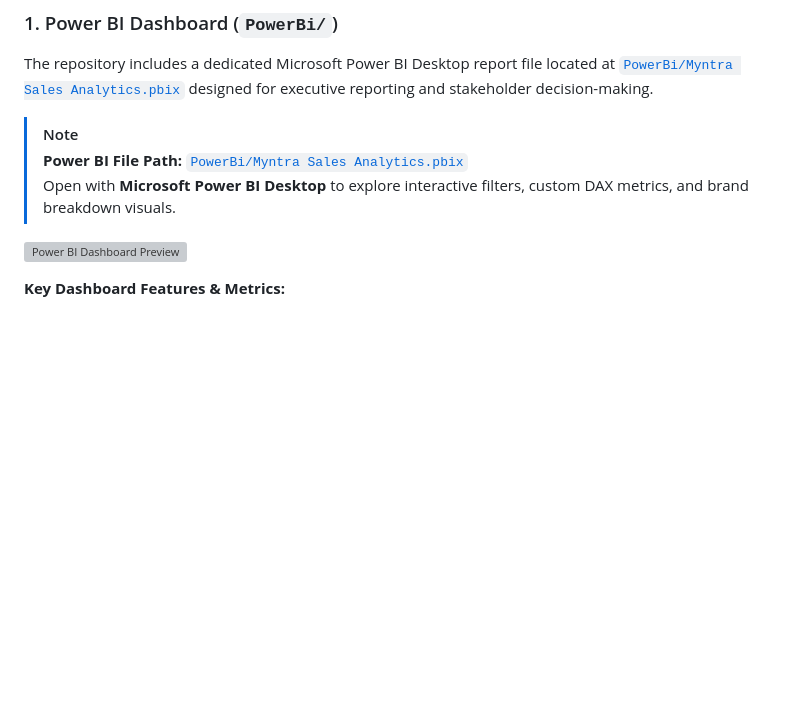
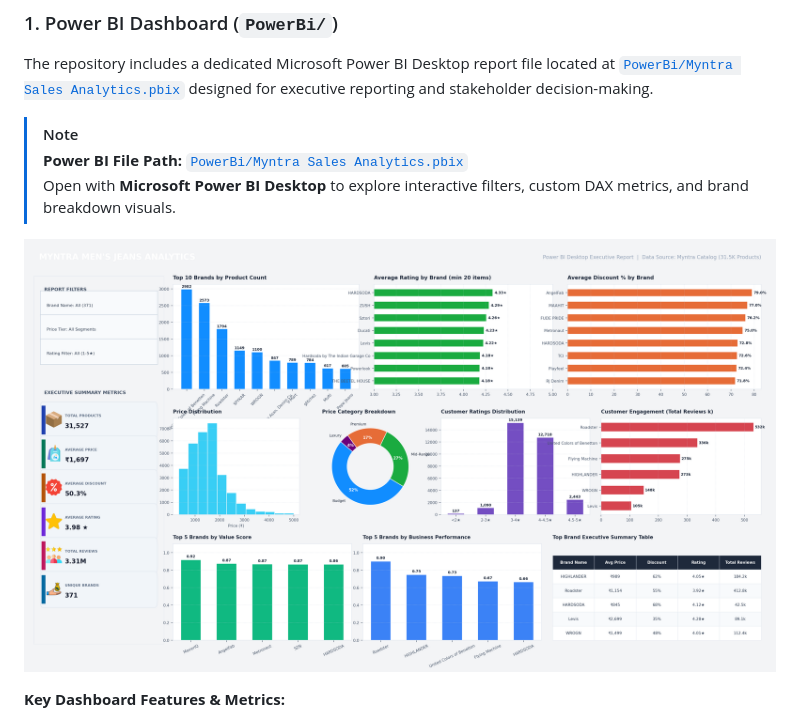
Before and after one commit to aniketlangote03/Myntra-Data-Analysis, a Markdown page: README.md, the part around the change. Rendered like a GitHub page; pictures changed too: images/powerbi_dashboard_v4.png (added); blank space fills up the shorter version; grey boxes are pictures that could not be loaded.

Commit message:
feat(BI): push updated Power BI file (.pbix) and v4 dashboard preview graphic

```diff
--- a/README.md
+++ b/README.md
@@ -58,7 +58,7 @@ The repository includes a dedicated Microsoft Power BI Desktop report file locat
 > **Power BI File Path:** [`PowerBi/Myntra Sales Analytics.pbix`](file:///d:/3rdsem%20project/Myntra-Data-Analysis/PowerBi/Myntra%20Sales%20Analytics.pbix)
 > Open with **Microsoft Power BI Desktop** to explore interactive filters, custom DAX metrics, and brand breakdown visuals.
 
-![Power BI Dashboard Preview](images/powerbi_dashboard_v3.png)
+![Power BI Dashboard Preview](images/powerbi_dashboard_v4.png)
 
 **Key Dashboard Features & Metrics:**
 - **Executive Summary KPI Cards:** Real-time view of catalog metrics including Total Products (31.5K), Total Brands (371), Average Selling Price (₹1,697), Median Price (₹1,484), Average Discount (~50%), and Total Customer Reviews (3.31M).
```
Also changed, not shown: 2 other files.
